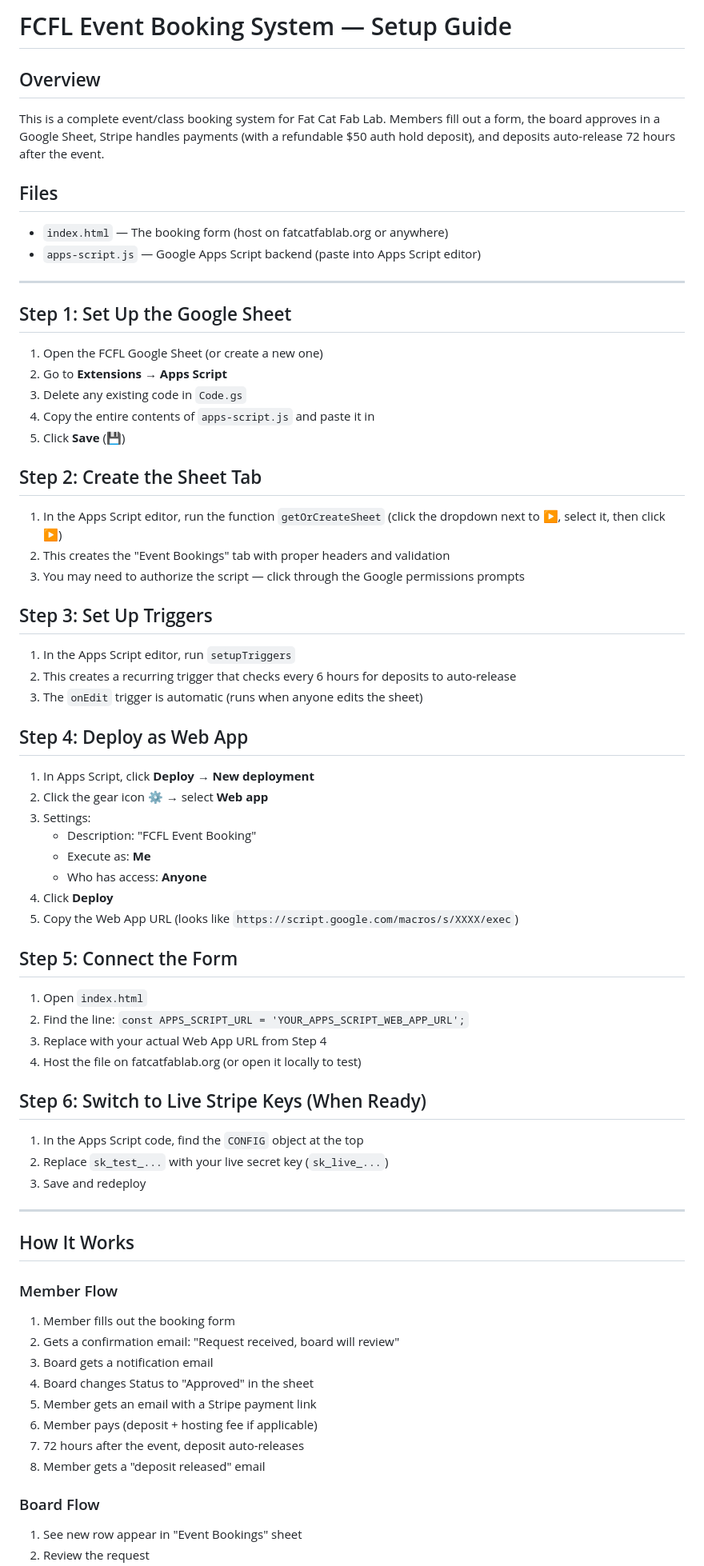
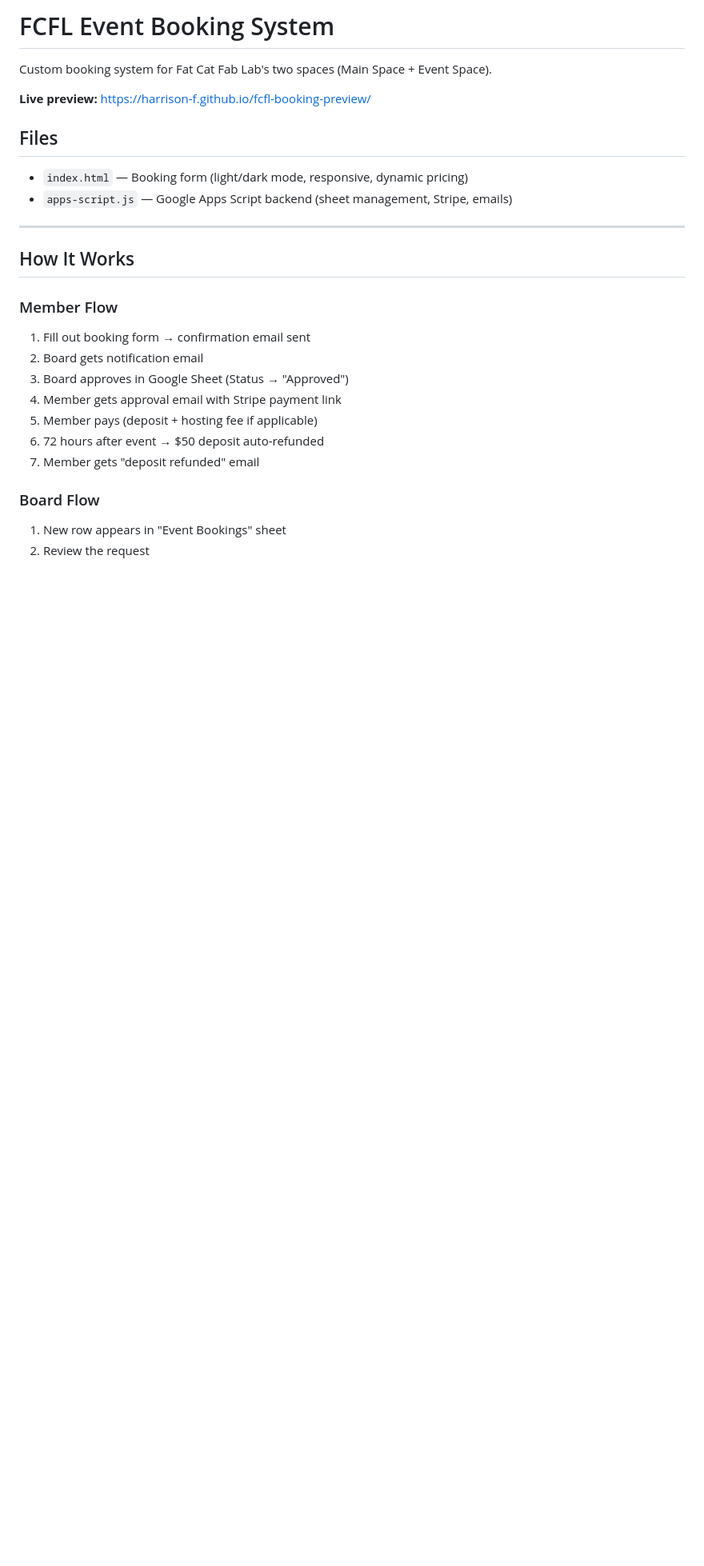
Before and after one commit to Harrison-F/fcfl-booking-preview, a Markdown page: README.md, the part around one of its changes. Shown at 80% size. GitHub-like rendering; blank space fills up the shorter version.

Commit message:
Update README to match v3 (charge+refund, Script Properties, current column order)

```diff
--- a/README.md
+++ b/README.md
@@ -1,72 +1,26 @@
-# FCFL Event Booking System — Setup Guide
+# FCFL Event Booking System
 
-## Overview
-This is a complete event/class booking system for Fat Cat Fab Lab. Members fill out a form, the board approves in a Google Sheet, Stripe handles payments (with a refundable $50 auth hold deposit), and deposits auto-release 72 hours after the event.
+Custom booking system for Fat Cat Fab Lab's two spaces (Main Space + Event Space).
+
+**Live preview:** https://harrison-f.github.io/fcfl-booking-preview/
 
 ## Files
-- `index.html` — The booking form (host on fatcatfablab.org or anywhere)
-- `apps-script.js` — Google Apps Script backend (paste into Apps Script editor)
-
----
-
-## Step 1: Set Up the Google Sheet
-
-1. Open the FCFL Google Sheet (or create a new one)
-2. Go to **Extensions → Apps Script**
-3. Delete any existing code in `Code.gs`
-4. Copy the entire contents of `apps-script.js` and paste it in
-5. Click **Save** (💾)
-
-## Step 2: Create the Sheet Tab
-
-1. In the Apps Script editor, run the function `getOrCreateSheet` (click the dropdown next to ▶️, select it, then click ▶️)
-2. This creates the "Event Bookings" tab with proper headers and validation
-3. You may need to authorize the script — click through the Google permissions prompts
-
-## Step 3: Set Up Triggers
-
-1. In the Apps Script editor, run `setupTriggers`
-2. This creates a recurring trigger that checks every 6 hours for deposits to auto-release
-3. The `onEdit` trigger is automatic (runs when anyone edits the sheet)
-
-## Step 4: Deploy as Web App
-
-1. In Apps Script, click **Deploy → New deployment**
-2. Click the gear icon ⚙️ → select **Web app**
-3. Settings:
-   - Description: "FCFL Event Booking"
-   - Execute as: **Me**
-   - Who has access: **Anyone**
-4. Click **Deploy**
-5. Copy the Web App URL (looks like `https://script.google.com/macros/s/XXXX/exec`)
-
-## Step 5: Connect the Form
-
-1. Open `index.html`
-2. Find the line: `const APPS_SCRIPT_URL = 'YOUR_APPS_SCRIPT_WEB_APP_URL';`
-3. Replace with your actual Web App URL from Step 4
-4. Host the file on fatcatfablab.org (or open it locally to test)
-
-## Step 6: Switch to Live Stripe Keys (When Ready)
-
-1. In the Apps Script code, find the `CONFIG` object at the top
-2. Replace `sk_test_...` with your live secret key (`sk_live_...`)
-3. Save and redeploy
+- `index.html` — Booking form (light/dark mode, responsive, dynamic pricing)
+- `apps-script.js` — Google Apps Script backend (sheet management, Stripe, emails)
 
 ---
 
 ## How It Works
 
 ### Member Flow
-1. Member fills out the booking form
-2. Gets a confirmation email: "Request received, board will review"
-3. Board gets a notification email
-4. Board changes Status to "Approved" in the sheet
-5. Member gets an email with a Stripe payment link
-6. Member pays (deposit + hosting fee if applicable)
-7. 72 hours after the event, deposit auto-releases
-8. Member gets a "deposit released" email
+1. Fill out booking form → confirmation email sent
+2. Board gets notification email
+3. Board approves in Google Sheet (Status → "Approved")
+4. Member gets approval email with Stripe payment link
+5. Member pays (deposit + hosting fee if applicable)
+6. 72 hours after event → $50 deposit auto-refunded
+7. Member gets "deposit refunded" email
 
 ### Board Flow
-1. See new row appear in "Event Bookings" sheet
+1. New row appears in "Event Bookings" sheet
 2. Review the request
```
Also changed, not shown: other parts of README.md (+61 -13 lines).
